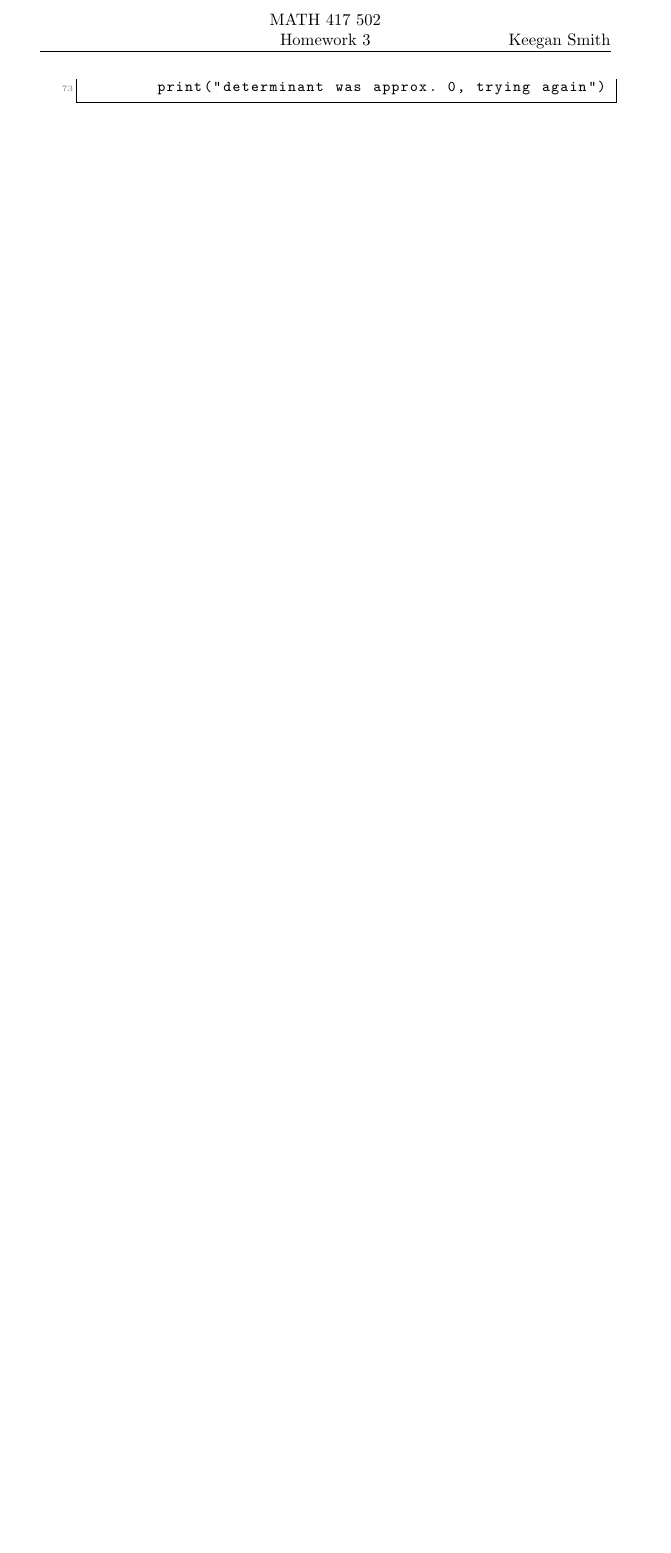
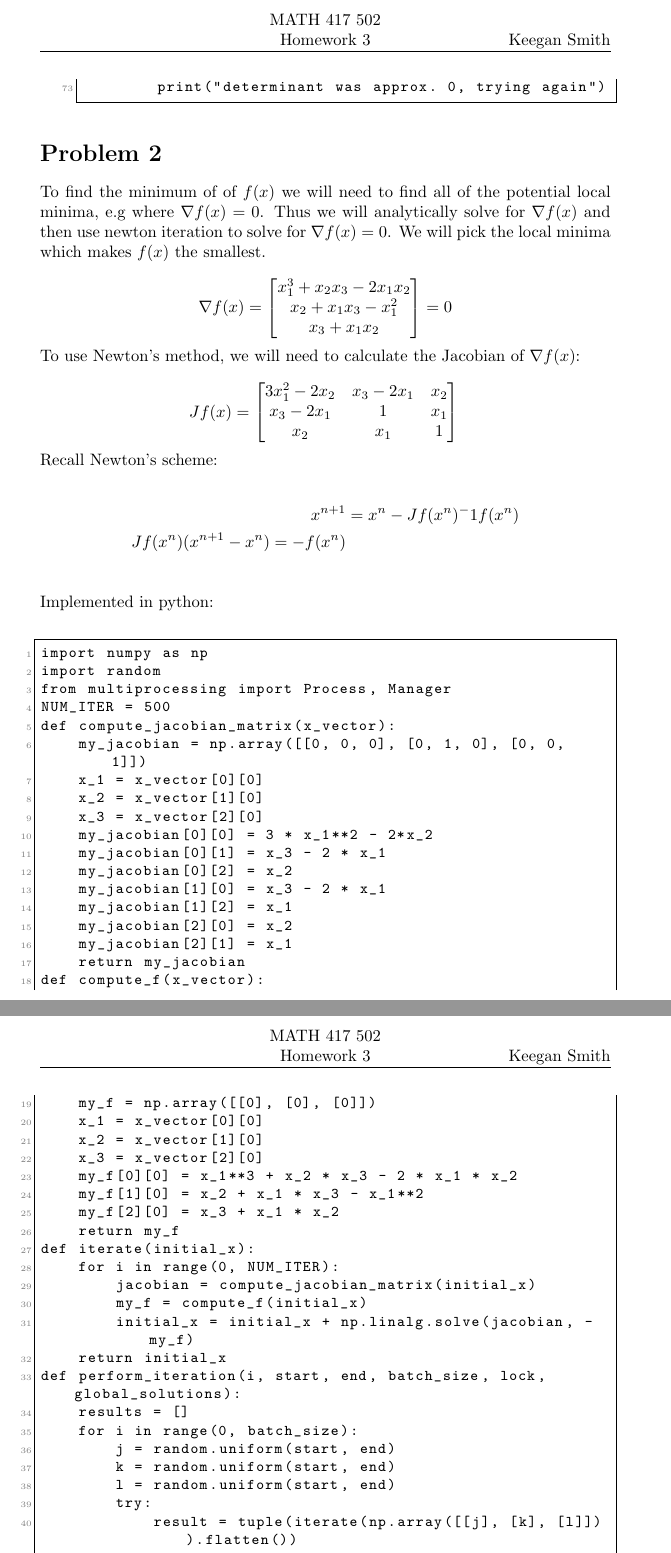
Before and after one commit to keeganasmith/numerical_analysis, a LaTeX problem sheet (hw3/hw3.tex): part of page 4 of 4 before the commit and two parts of pages 4 and 5 of 6 after it, the two joined at a grey line, cut so that both start at the same text, the shorter picture padded with empty space. Compiled offline with pdfLaTeX.

Commit message:
problem 2 complete

```diff
--- a/hw3/hw3.tex
+++ b/hw3/hw3.tex
@@ -167,7 +167,70 @@ if __name__ == "__main__":
             print("determinant was: ", determinant)
             break;
         print("determinant was approx. 0, trying again")
-\end{lstlisting} \\
+\end{lstlisting}
 \end{enumerate}
-smallest value obtained was -3.0595292600760775 at (np.float64(1.7945995784244926), np.float64(1.936773517485910
-2), np.float64(-0.3935949441846148))
+\section*{Problem 2}
+To find the minimum of of $f(x)$ we will need to find all of the potential local minima, e.g where $\nabla f(x) = 0$. Thus we will analytically solve for $\nabla f(x)$ and then use newton iteration to solve for $\nabla f(x) = 0$. We will pick the local minima which makes $f(x)$ the smallest.\\
+\[
+\nabla f(x) = \begin{bmatrix}
+x_1^3 + x_2x_3 - 2x_1x_2 \\
+x_2 + x_1x_3 - x_1^2 \\
+x_3 + x_1x_2
+\end{bmatrix}  =0 \]
+To use Newton's method, we will need to calculate the Jacobian of $\nabla f(x)$: \\
+\[
+J f(x) = \begin{bmatrix}
+3x_1^2 - 2x_2 & x_3 - 2x_1 & x_2 \\
+x_3 - 2x_1 & 1 & x_1 \\
+x_2 & x_1 & 1
+\end{bmatrix} \\
+\]
+Recall Newton's scheme: \\
+\begin{align*}
+x^{n+1} &= x^n - Jf(x^n)^-1f(x^n) \\
+Jf(x^n)(x^{n+1} - x^n) = -f(x^n) \\
+\end{align*}
+Implemented in python: \\
+\begin{lstlisting}[language=Python]
+import numpy as np
+import random
+from multiprocessing import Process, Manager
+NUM_ITER = 500
+def compute_jacobian_matrix(x_vector):
+    my_jacobian = np.array([[0, 0, 0], [0, 1, 0], [0, 0, 1]])
+    x_1 = x_vector[0][0]
+    x_2 = x_vector[1][0]
+    x_3 = x_vector[2][0]
+    my_jacobian[0][0] = 3 * x_1**2 - 2*x_2
+    my_jacobian[0][1] = x_3 - 2 * x_1
+    my_jacobian[0][2] = x_2
+    my_jacobian[1][0] = x_3 - 2 * x_1
+    my_jacobian[1][2] = x_1
+    my_jacobian[2][0] = x_2
+    my_jacobian[2][1] = x_1
+    return my_jacobian
+def compute_f(x_vector):
+    my_f = np.array([[0], [0], [0]])
+    x_1 = x_vector[0][0]
+    x_2 = x_vector[1][0]
+    x_3 = x_vector[2][0]
+    my_f[0][0] = x_1**3 + x_2 * x_3 - 2 * x_1 * x_2
+    my_f[1][0] = x_2 + x_1 * x_3 - x_1**2
+    my_f[2][0] = x_3 + x_1 * x_2
+    return my_f
+def iterate(initial_x):
+    for i in range(0, NUM_ITER):
+        jacobian = compute_jacobian_matrix(initial_x)
+        my_f = compute_f(initial_x)
+        initial_x = initial_x + np.linalg.solve(jacobian, -my_f)
+    return initial_x
+def perform_iteration(i, start, end, batch_size, lock, global_solutions):
+    results = []
+    for i in range(0, batch_size):
+        j = random.uniform(start, end)
+        k = random.uniform(start, end)
+        l = random.uniform(start, end)
+        try:
+            result = tuple(iterate(np.array([[j], [k], [l]])).flatten())
+
+            results.append(result)
@@ -173,0 +259 @@ smallest value obtained was -3.0595292600760775 at (np.float64(1.794599578424492
+        processes.append(p)
```
Also changed, not shown: hw3/hw3.pdf, hw3/hw3.tex (41 more changed lines), 3 other files.
